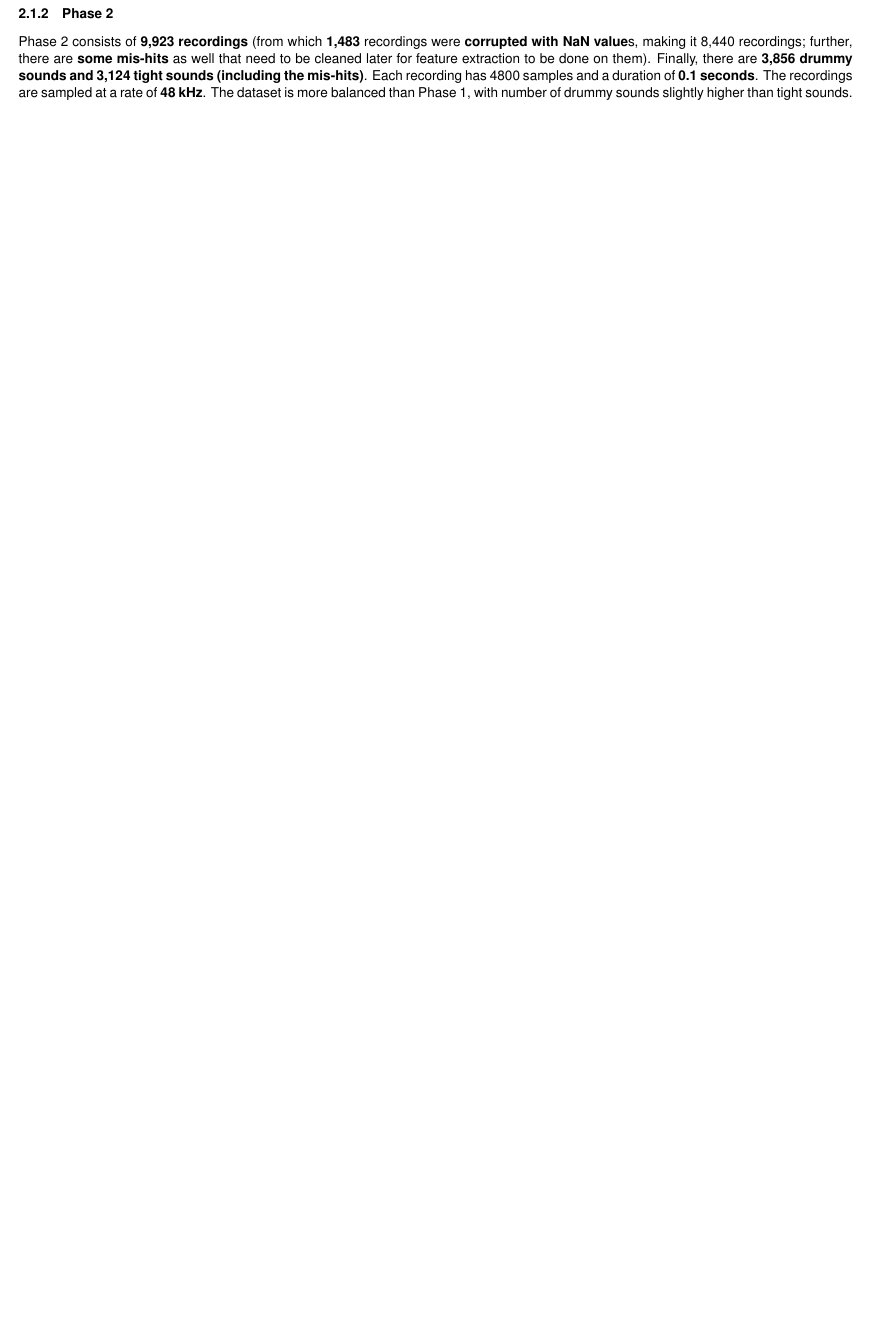
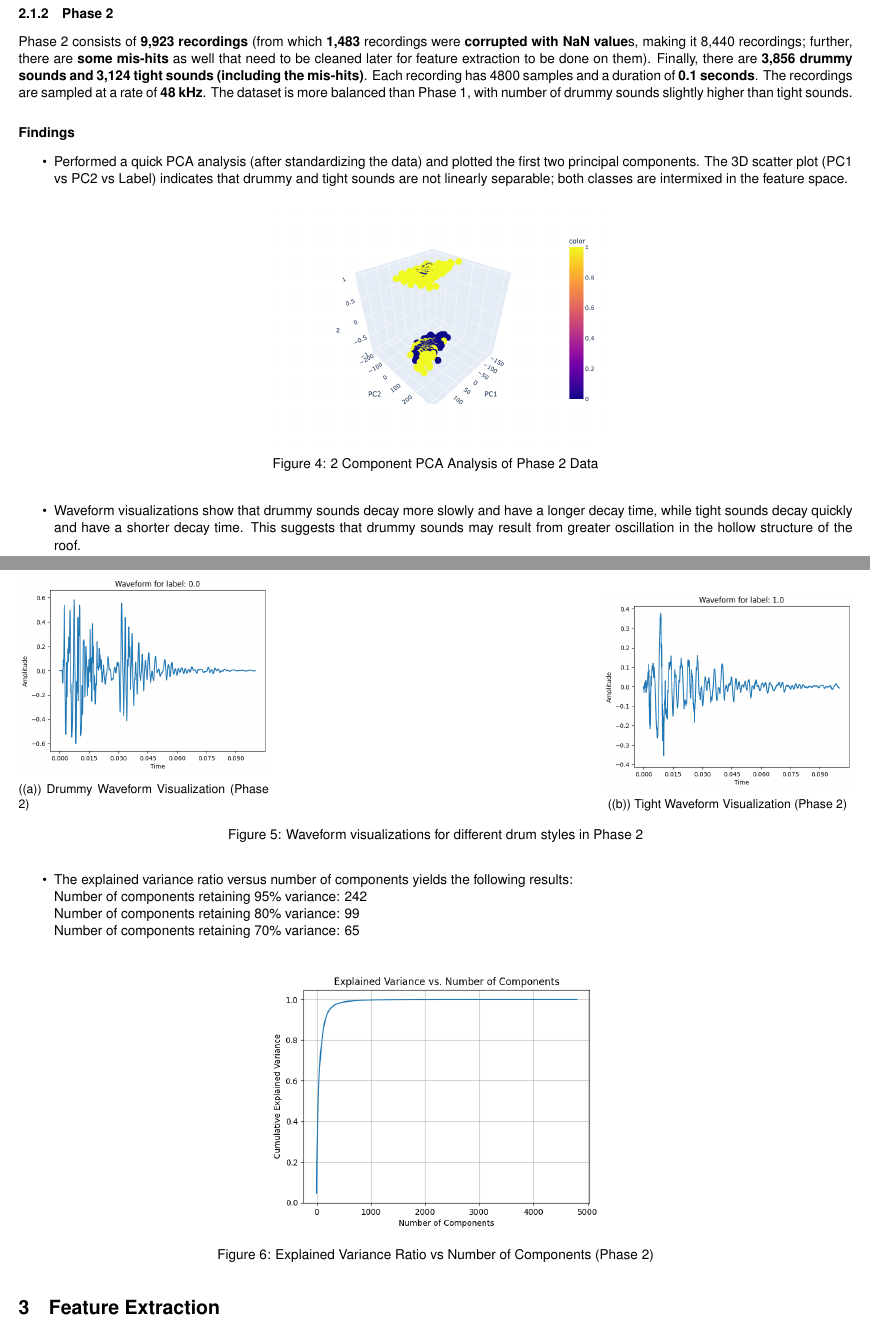
Before and after one commit to kanwarSINGH03/acoustic_signal_classification, a LaTeX document (reports/informal_report.tex): part of page 2 of 2 before the commit and two parts of pages 2 and 3 of 5 after it, the two joined at a grey line, cut so that both start at the same text, the shorter picture padded with empty space. The pictures show the PDF file reports/informal_report.pdf that the author committed with the source.

Commit message:
Informal Report V1

```diff
--- a/reports/informal_report.tex
+++ b/reports/informal_report.tex
@@ -112,8 +113,54 @@ Recordings in this phase have a duration of \textbf{0.75 seconds} and \textbf{36
         \caption{Waveform visualizations for different drum styles in Phase 1}
         \label{fig:phase1_waveforms}
     \end{figure}
-    \item S
+    \item Explained variance ratio vs Number of components gives the following results:\\
+    Number of components retaining 95\% variance: 396\\
+    Number of components retaining 80\% variance: 87\\
+    Number of components retaining 70\% variance: 48\\
+    \begin{figure}[H]
+        \centering
+        \includegraphics[width=0.4\textwidth]{../assets/p1_explained_variance.png}
+        \caption{Explained Variance Ratio vs Number of Components (Phase 1)}
+        \label{fig:phase1_explained_variance_ratio}
+    \end{figure}
 \end{itemize}
 \subsubsection{Phase 2}
 Phase 2 consists of \textbf{9,923 recordings} (from which \textbf{1,483} recordings were \textbf{corrupted with NaN value}s, making it 8,440 recordings; further, there are \textbf{some mis-hits} as well that need to be cleaned later for feature extraction to be done on them). Finally, there are \textbf{3,856 drummy sounds and 3,124 tight sounds (including the mis-hits)}. Each recording has 4800 samples and a duration of \textbf{0.1 seconds}. The recordings are sampled at a rate of \textbf{48 kHz}. The dataset is more balanced than Phase 1, with number of drummy sounds slightly higher than tight sounds.
-
+\paragraph{Findings}
+\begin{itemize}
+    \item Performed a quick PCA analysis (after standardizing the data) and plotted the first two principal components. The 3D scatter plot (PC1 vs PC2 vs Label) indicates that drummy and tight sounds are not linearly separable; both classes are intermixed in the feature space.
+        \begin{figure}[h!]
+            \centering
+            \includegraphics[width=0.4\textwidth]{../assets/p2_pca_3d.png}
+            \caption{2 Component PCA Analysis of Phase 2 Data}
+            \label{fig:phase2_pca_2_comp}
+        \end{figure}
+    \item Waveform visualizations show that drummy sounds decay more slowly and have a longer decay time, while tight sounds decay quickly and have a shorter decay time. This suggests that drummy sounds may result from greater oscillation in the hollow structure of the roof.
+        \begin{figure}[H]
+            \centering
+            \begin{subfigure}{0.3\textwidth}
+                \includegraphics[width=\textwidth]{../assets/p2_waveform_0.png}
+                \caption{Drummy Waveform Visualization (Phase 2)}
+                \label{fig:phase2_waveform_0}
+            \end{subfigure}
+            \hfill
+            \begin{subfigure}{0.3\textwidth}
+                \includegraphics[width=\textwidth]{../assets/p2_waveform_1.png}
+                \caption{Tight Waveform Visualization (Phase 2)}
+                \label{fig:phase2_waveform_1}
+            \end{subfigure}
+            \caption{Waveform visualizations for different drum styles in Phase 2}
+            \label{fig:phase2_waveforms}
+        \end{figure}
+    \item The explained variance ratio versus number of components yields the following results:\\
+        Number of components retaining 95\% variance: 242\\
+        Number of components retaining 80\% variance: 99\\
+        Number of components retaining 70\% variance: 65\\
+        \begin{figure}[H]
+            \centering
+            \includegraphics[width=0.4\textwidth]{../assets/p2_explained_variance.png}
+            \caption{Explained Variance Ratio vs Number of Components (Phase 2)}
+            \label{fig:phase2_explained_variance_ratio}
+        \end{figure}
+\end{itemize}
+\section{Feature Extraction}
```
Also changed, not shown: notes.txt (+3 -0 lines), assets/lda_confusion_matrix.png (added), assets/lda_score_chart.png (added), assets/p1_explained_variance.png (added), assets/p2_explained_variance.png (added), assets/p2_waveform_0.png (added), assets/p2_waveform_1.png (added), assets/pca_mlp_comparison.png (added), assets/pca_svm_confusion_matrix.png (added), assets/pca_svm_score_chart.png (added), reports/informal_report.pdf, reports/informal_report.tex (60 more changed lines), 9 other files.
